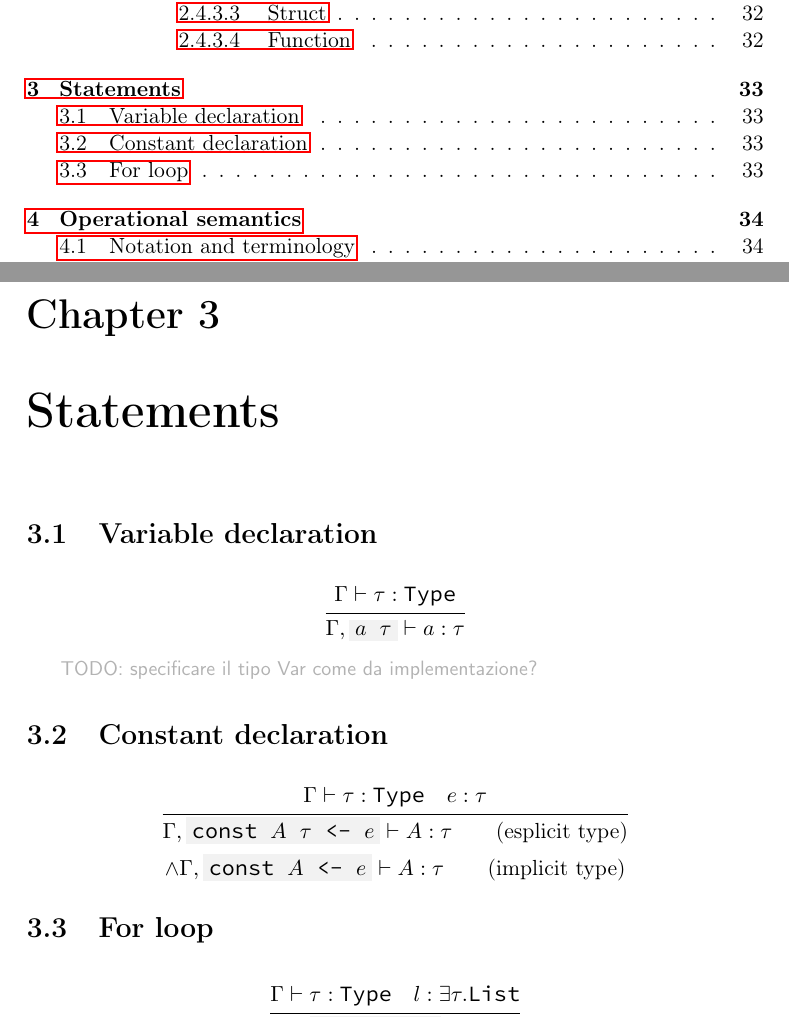
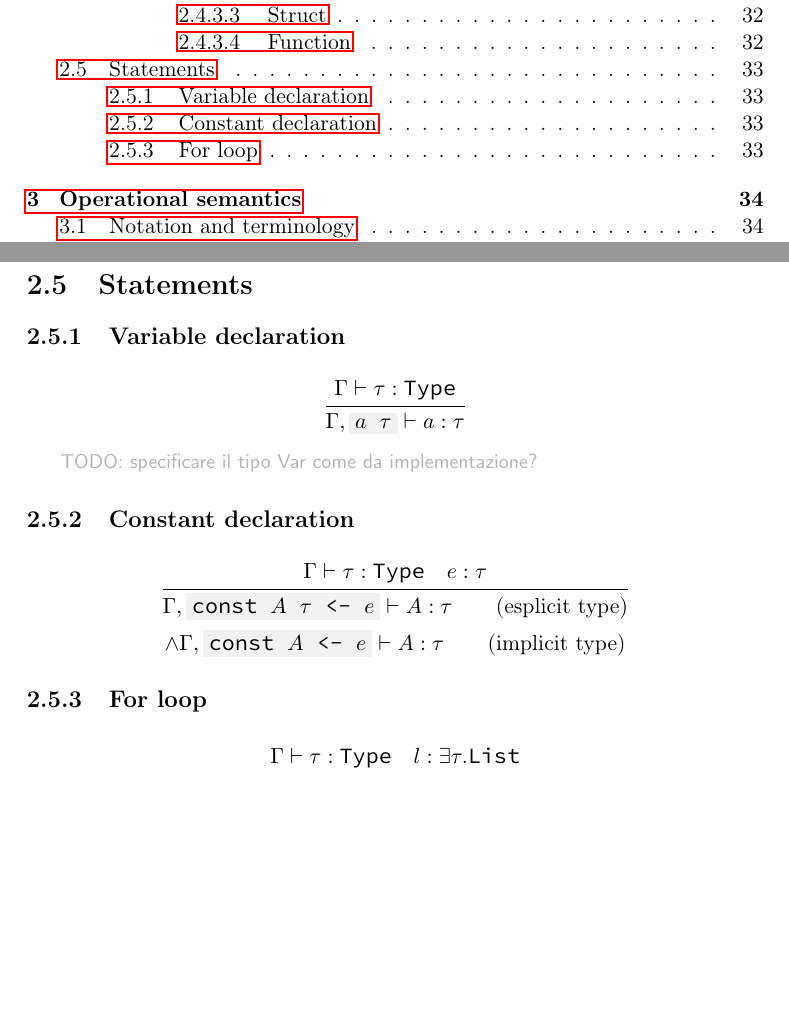
Before and after one commit to simonvic/GioviSpecs_tex, a LaTeX document (type_system.tex): two parts of pages 2 and 33 of 41, joined at a grey line, cut so that both start at the same text, the shorter picture padded with empty space. Compiled offline with pdfLaTeX.

Commit message:
fix(infrule): heading levels

```diff
--- a/type_system.tex
+++ b/type_system.tex
@@ -1981,9 +1981,11 @@ Reverse: \code{<0,1,2,3,4,5> @ 4..2 = <4 3 2>}
 
 \comment{TODO: ...}
 
-\chapter{Statements}
-
-\section{Variable declaration}
+\newpage
+
+\section{Statements}
+
+\subsection{Variable declaration}
 
 \[
 	\infrule{
@@ -1995,7 +1997,7 @@ Reverse: \code{<0,1,2,3,4,5> @ 4..2 = <4 3 2>}
 
 \comment{TODO: specificare il tipo Var come da implementazione?}
 
-\section{Constant declaration}
+\subsection{Constant declaration}
 
 \[
 	\infrule{
@@ -2006,7 +2008,7 @@ Reverse: \code{<0,1,2,3,4,5> @ 4..2 = <4 3 2>}
 	}
 \]
 
-\section{For loop}
+\subsection{For loop}
 
 \[
 	\infrule{
```
